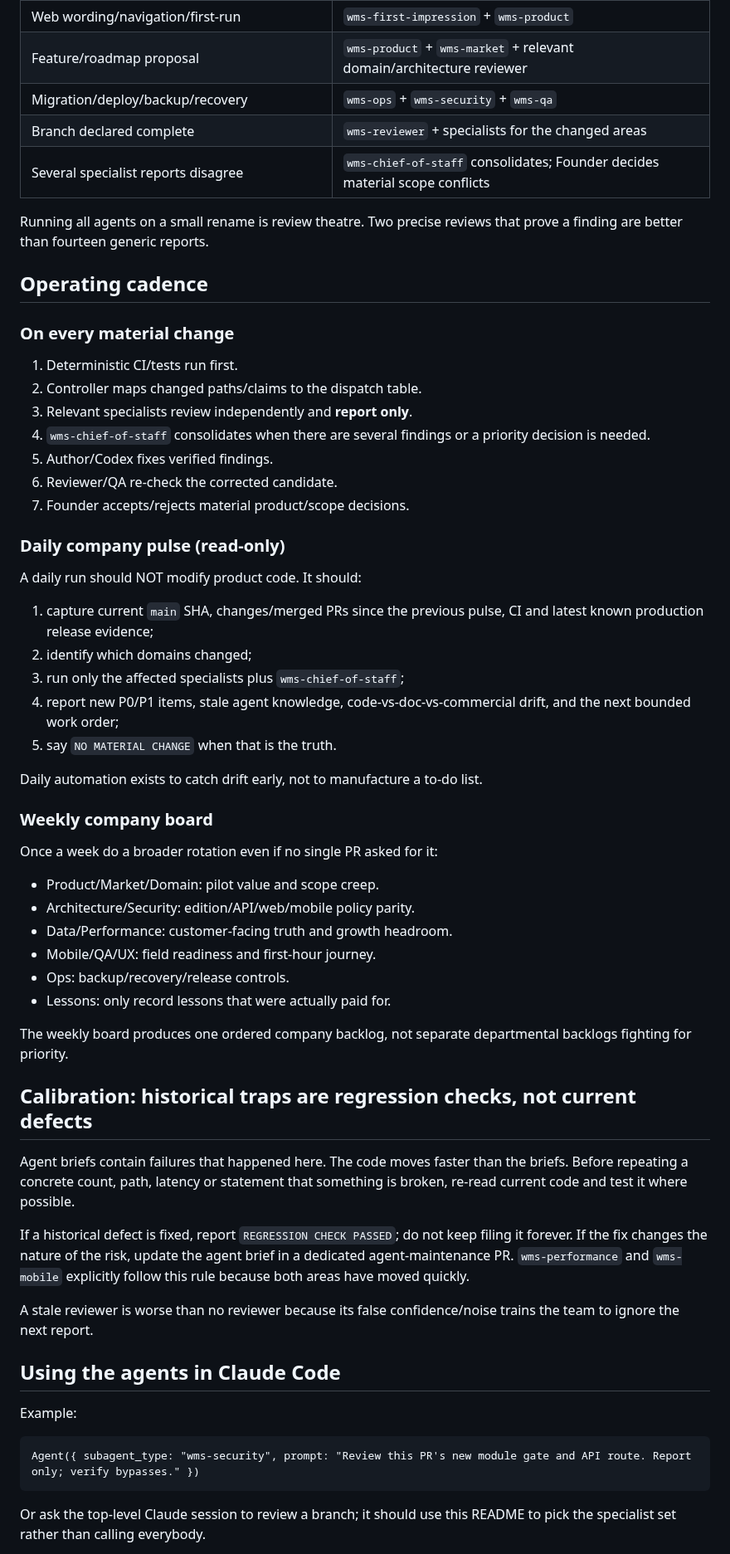
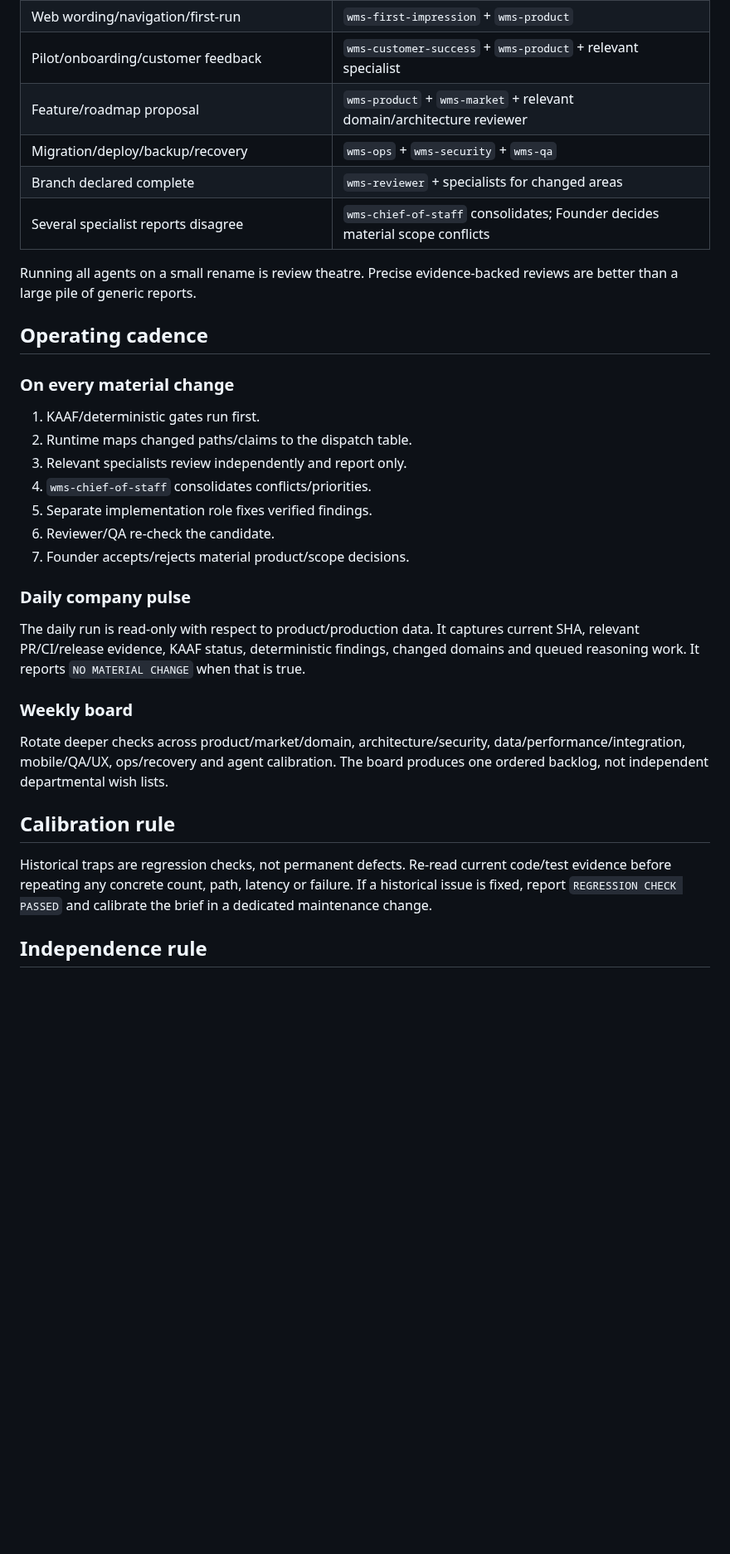
Before and after one commit to Islamce/WMS, a Markdown page: .claude/agents/README.md, the part around one of its changes. Shown at 83% size. GitHub-like rendering; blank space fills up the shorter version.

Commit message:
Make WMS agent company provider independent

````diff
--- a/.claude/agents/README.md
+++ b/.claude/agents/README.md
@@ -90,75 +125,44 @@ selects the specialists whose question is raised by the change.
 | Web wording/navigation/first-run | `wms-first-impression` + `wms-product` |
+| Pilot/onboarding/customer feedback | `wms-customer-success` + `wms-product` + relevant specialist |
 | Feature/roadmap proposal | `wms-product` + `wms-market` + relevant domain/architecture reviewer |
 | Migration/deploy/backup/recovery | `wms-ops` + `wms-security` + `wms-qa` |
-| Branch declared complete | `wms-reviewer` + specialists for the changed areas |
+| Branch declared complete | `wms-reviewer` + specialists for changed areas |
 | Several specialist reports disagree | `wms-chief-of-staff` consolidates; Founder decides material scope conflicts |
 
-Running all agents on a small rename is review theatre. Two precise reviews that
-prove a finding are better than fourteen generic reports.
+Running all agents on a small rename is review theatre. Precise evidence-backed
+reviews are better than a large pile of generic reports.
 
 ## Operating cadence
 
 ### On every material change
 
-1. Deterministic CI/tests run first.
-2. Controller maps changed paths/claims to the dispatch table.
-3. Relevant specialists review independently and **report only**.
-4. `wms-chief-of-staff` consolidates when there are several findings or a priority
-   decision is needed.
-5. Author/Codex fixes verified findings.
-6. Reviewer/QA re-check the corrected candidate.
+1. KAAF/deterministic gates run first.
+2. Runtime maps changed paths/claims to the dispatch table.
+3. Relevant specialists review independently and report only.
+4. `wms-chief-of-staff` consolidates conflicts/priorities.
+5. Separate implementation role fixes verified findings.
+6. Reviewer/QA re-check the candidate.
 7. Founder accepts/rejects material product/scope decisions.
 
-### Daily company pulse (read-only)
+### Daily company pulse
 
-A daily run should NOT modify product code. It should:
+The daily run is read-only with respect to product/production data. It captures
+current SHA, relevant PR/CI/release evidence, KAAF status, deterministic findings,
+changed domains and queued reasoning work. It reports `NO MATERIAL CHANGE` when
+that is true.
 
-1. capture current `main` SHA, changes/merged PRs since the previous pulse, CI and
-   latest known production release evidence;
-2. identify which domains changed;
-3. run only the affected specialists plus `wms-chief-of-staff`;
-4. report new P0/P1 items, stale agent knowledge, code-vs-doc-vs-commercial drift,
-   and the next bounded work order;
-5. say `NO MATERIAL CHANGE` when that is the truth.
+### Weekly board
 
-Daily automation exists to catch drift early, not to manufacture a to-do list.
+Rotate deeper checks across product/market/domain, architecture/security,
+data/performance/integration, mobile/QA/UX, ops/recovery and agent calibration.
+The board produces one ordered backlog, not independent departmental wish lists.
 
-### Weekly company board
+## Calibration rule
 
-Once a week do a broader rotation even if no single PR asked for it:
+Historical traps are regression checks, not permanent defects. Re-read current
+code/test evidence before repeating any concrete count, path, latency or failure.
+If a historical issue is fixed, report `REGRESSION CHECK PASSED` and calibrate the
+brief in a dedicated maintenance change.
 
-- Product/Market/Domain: pilot value and scope creep.
-- Architecture/Security: edition/API/web/mobile policy parity.
-- Data/Performance: customer-facing truth and growth headroom.
-- Mobile/QA/UX: field readiness and first-hour journey.
-- Ops: backup/recovery/release controls.
-- Lessons: only record lessons that were actually paid for.
+## Independence rule
 
-The weekly board produces one ordered company backlog, not separate departmental
-backlogs fighting for priority.
-
-## Calibration: historical traps are regression checks, not current defects
-
-Agent briefs contain failures that happened here. The code moves faster than the
-briefs. Before repeating a concrete count, path, latency or statement that
-something is broken, re-read current code and test it where possible.
-
-If a historical defect is fixed, report `REGRESSION CHECK PASSED`; do not keep
-filing it forever. If the fix changes the nature of the risk, update the agent
-brief in a dedicated agent-maintenance PR. `wms-performance` and `wms-mobile`
-explicitly follow this rule because both areas have moved quickly.
-
-A stale reviewer is worse than no reviewer because its false confidence/noise
-trains the team to ignore the next report.
-
-## Using the agents in Claude Code
-
-Example:
-
-```text
-Agent({ subagent_type: "wms-security", prompt: "Review this PR's new module gate and API route. Report only; verify bypasses." })
-```
-
-Or ask the top-level Claude session to review a branch; it should use this README
-to pick the specialist set rather than calling everybody.
-
````
Also changed, not shown: other parts of .claude/agents/README.md (+81 -73 lines).
